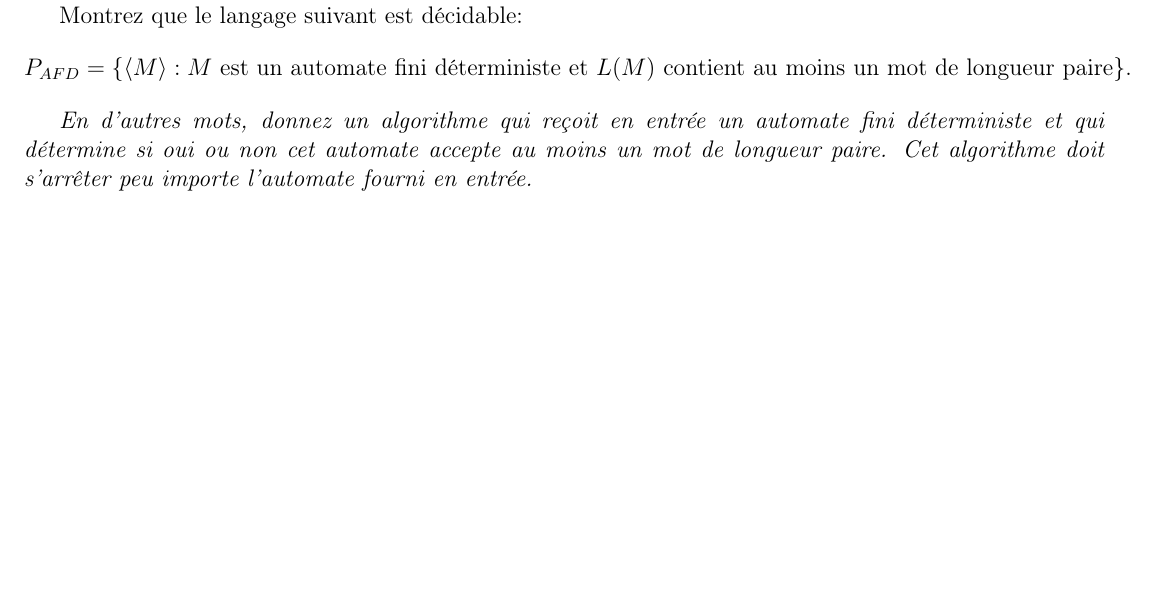
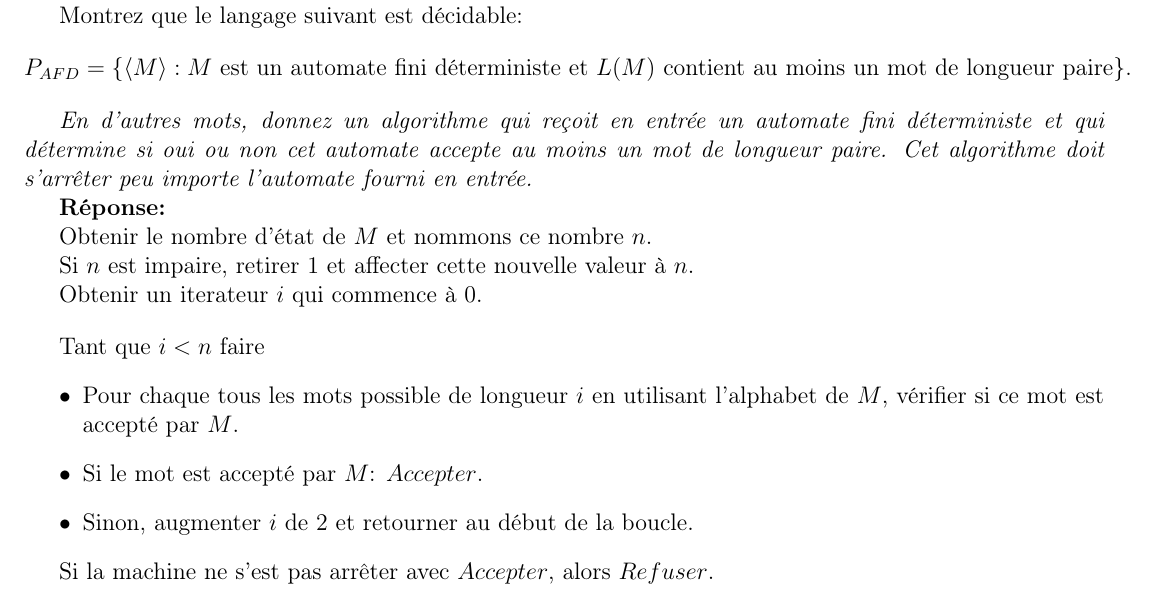
Before and after one commit to LordCatzorz/IFT-2002, a LaTeX document (Devoir3/2002-devoir3-18a.tex): part of page 4 of 4 before the commit and part of page 4 of 5 after it, cut so that both start at the same text, the shorter picture padded with empty space. Compiled offline with pdfLaTeX; the source files are stored in an older character set and shown here as Unicode.

Commit message:
QUestion 4

```diff
--- a/Devoir3/2002-devoir3-18a.tex
+++ b/Devoir3/2002-devoir3-18a.tex
@@ -301,6 +301,27 @@ $$P_{AFD} = \{\langle M \rangle : M \mbox{ est un automate fini déterministe et
 
 {\em En d'autres mots, donnez un algorithme qui reçoit en entrée un automate fini déterministe et qui détermine si oui ou non cet automate accepte au moins un mot de longueur paire. Cet algorithme doit s'arrêter peu importe l'automate fourni en entrée.}
 
+{\bf Réponse:}
+
+Obtenir le nombre d'état de $M$ et nommons ce nombre $n$.
+
+Si $n$ est impaire, retirer $1$ et affecter cette nouvelle valeur à $n$.
+
+
+Obtenir un iterateur $i$ qui commence à 0. \bigskip
+
+Tant que $i < n$ faire
+\begin{itemize}
+  \item Pour chaque tous les mots possible de longueur $i$ en utilisant l'alphabet de $M$, vérifier si ce mot est accepté par $M$.
+  \item Si le mot est accepté par $M$: $Accepter$.
+  \item Sinon, augmenter $i$ de 2 et retourner au début de la boucle.
+\end{itemize}
+
+Si la machine ne s'est pas arrêter avec $Accepter$, alors $Refuser$.
+
+
+\newpage
+
 
 \bigskip
 
```
Also changed, not shown: Devoir3/2002-devoir3-18a.pdf.
